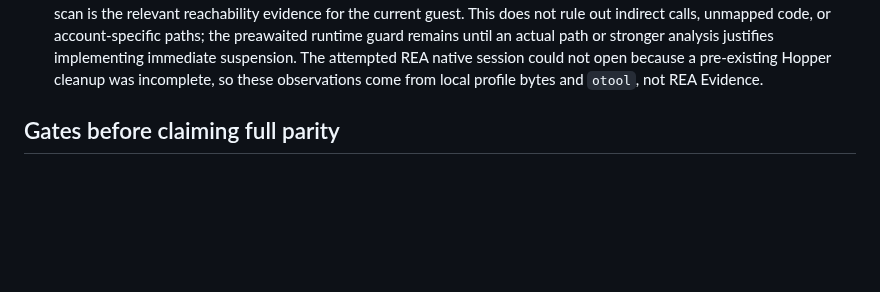
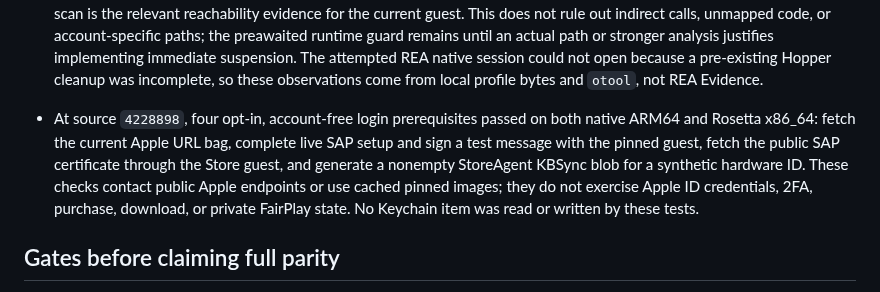
Before and after one commit to everettjf/ipatool-rs, a Markdown page: PORTING.md, the part around the change. Drawn GitHub-style; blank space fills up the shorter version.

Commit message:
Record dual-architecture live SAP prerequisite checks

```diff
--- a/PORTING.md
+++ b/PORTING.md
@@ -206,6 +206,7 @@ The 2026-10-27 help-only audit compared long flags on the root command, `auth` a
 - StoreAgent's Swift continuation poll previously stopped with an unsupported-work error if its pending queue held HTTP, data delivery, or HTTP completion work. It now dispatches those operations through the existing transport helpers and routes the guest callback back to the waiting continuation. A synthetic pinned-Apple-code test exercises all three pending-work kinds; its continuation intentionally has no final resumer, so the expected terminal diagnostic is `Swift continuation has no runnable completion` after the queued callbacks run. This verifies scheduling, not an authenticated Store transaction. The full active library suite passed on native ARM64 and Rosetta x86_64 (390 passed, 43 opt-in tests skipped on each), 40 CLI tests and Clippy passed. The signed macOS universal release built from `1707d49` passed architecture and signature checks, listed no Swift dynamic library, and returned the same public US macOS Keynote result on both slices. SHA-256: `5bbe53933cb166039b3178d7e02f9180581f4533b57d80cbd3fe1651e7a1b237`.
 - Go's release-date parser accepts case-insensitive English weekday and month names and repeated spaces in its `Monday, January 2, 2006` layout. Rust previously rejected these forms, so IPA version metadata could fail even with a valid `releaseDate`. Rust now normalizes only recognized English names and the layout's spaces before date parsing; an HTTP-range IPA fixture and direct date cases cover the accepted and rejected forms. A standalone Go probe also confirmed that a mismatched weekday is ignored and that RFC3339 fractional seconds and large numeric offsets already worked in Rust. The focused regression passed on ARM64 and Rosetta x86_64, all 391 active library and 40 CLI tests passed, and Clippy passed. The signed macOS universal release built from `6e01be6` passed architecture and signature checks, lists no Swift dynamic library, and returned the same public US macOS Keynote result on both slices. SHA-256: `80ea07ec5c4adcd15385f128c21bb48a1bb66fbfdda1071469cdb4dc840b9436`.
 - A bounded static scan of the checked Store profile (`assets/store/metadata.zst` and `pages.zst`) found two direct ARM64 branches to the mapped `swift_continuation_init` import, at `0x1a36bf1f0` and `0x1a36ea7c0`. The instruction immediately before each is `0x52800021` (`mov w1, #1`), so neither direct call requests the preawaited flag (`4`). The complete pinned `AppleMediaServices` image also contains direct calls to its import, but the mapped profile scan is the relevant reachability evidence for the current guest. This does not rule out indirect calls, unmapped code, or account-specific paths; the preawaited runtime guard remains until an actual path or stronger analysis justifies implementing immediate suspension. The attempted REA native session could not open because a pre-existing Hopper cleanup was incomplete, so these observations come from local profile bytes and `otool`, not REA Evidence.
+- At source `4228898`, four opt-in, account-free login prerequisites passed on both native ARM64 and Rosetta x86_64: fetch the current Apple URL bag, complete live SAP setup and sign a test message with the pinned guest, fetch the public SAP certificate through the Store guest, and generate a nonempty StoreAgent KBSync blob for a synthetic hardware ID. These checks contact public Apple endpoints or use cached pinned images; they do not exercise Apple ID credentials, 2FA, purchase, download, or private FairPlay state. No Keychain item was read or written by these tests.
 
 ## Gates before claiming full parity
 
```
